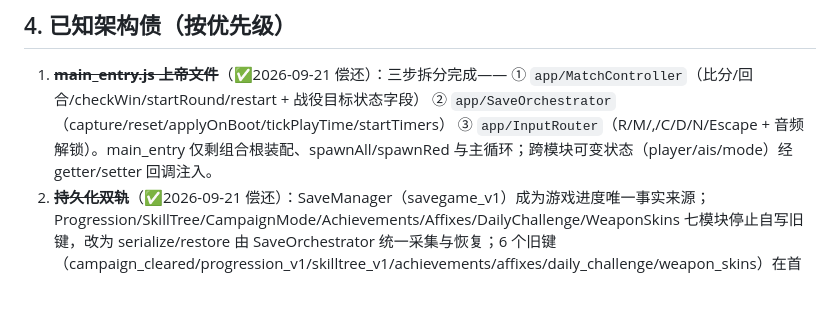
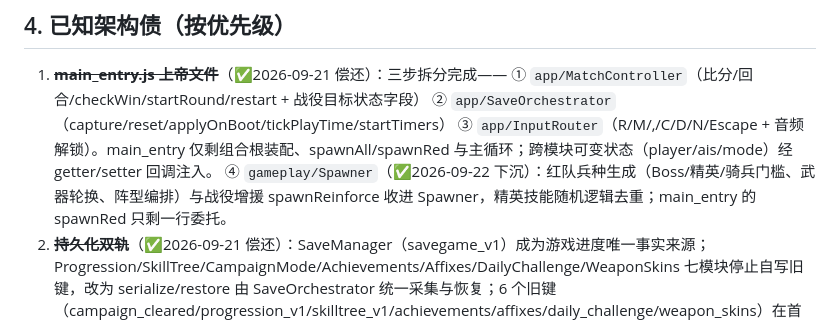
Before and after one commit to bstgsxjhtj/war, a Markdown page: docs/engineering-context/02-architecture.md, the part around the change. Drawn GitHub-style; blank space fills up the shorter version.

```diff
--- a/docs/engineering-context/02-architecture.md
+++ b/docs/engineering-context/02-architecture.md
@@ -32,6 +32,7 @@ ESM 依赖图必须保持无环（DAG）。
    ① `app/MatchController`（比分/回合/checkWin/startRound/restart + 战役目标状态字段）
    ② `app/SaveOrchestrator`（capture/reset/applyOnBoot/tickPlayTime/startTimers）
    ③ `app/InputRouter`（R/M/,/C/D/N/Escape + 音频解锁）。main_entry 仅剩组合根装配、spawnAll/spawnRed 与主循环；跨模块可变状态（player/ais/mode）经 getter/setter 回调注入。
+   ④ `gameplay/Spawner`（✅2026-09-22 下沉）：红队兵种生成（Boss/精英/骑兵门槛、武器轮换、阵型编排）与战役增援 spawnReinforce 收进 Spawner，精英技能随机逻辑去重；main_entry 的 spawnRed 只剩一行委托。
 2. ~~**持久化双轨**~~（✅2026-09-21 偿还）：SaveManager（savegame_v1）成为游戏进度唯一事实来源；Progression/SkillTree/CampaignMode/Achievements/Affixes/DailyChallenge/WeaponSkins 七模块停止自写旧键，改为 serialize/restore 由 SaveOrchestrator 统一采集与恢复；6 个旧键（campaign_cleared/progression_v1/skilltree_v1/achievements/affixes/daily_challenge/weapon_skins）在首次启动一次性迁移后删除。保留独立键：settings/audio_volume/tutorial_done/skilltree_profile_*（UI/音频偏好与多档位特性）。
 3. ~~**UI 类错位**~~（✅2026-09-21 偿还）：ProgressionUI 与 WeaponSkinsUI 从 gameplay/ 抽出至 `ui/ProgressionUI.js`、`ui/WeaponSkinsUI.js`，gameplay 层只留领域模型；ui/ 单向依赖 gameplay（仅引用 SKINS 等常量/数据类）的约定现对全部 UI 一致。
 4. ~~**依赖注入不统一**~~（✅2026-09-21 偿还）：约定落地到 05 §6——必选依赖（bus）走构造、可选依赖（audio/affixes）走 setter、总线属性统一 `_bus`；DailyChallenge/Achievements 改为构造注入 bus（顺带修复 DailyChallenge 未传 bus 导致 `daily.completed` 事件死掉的 bug），Player 4 处 emit 统一 `_bus`。Character 群"注册时注入"为显式例外。
```
Also changed, not shown: docs/engineering-context/06-known-issues.md (+3 -0 lines).
